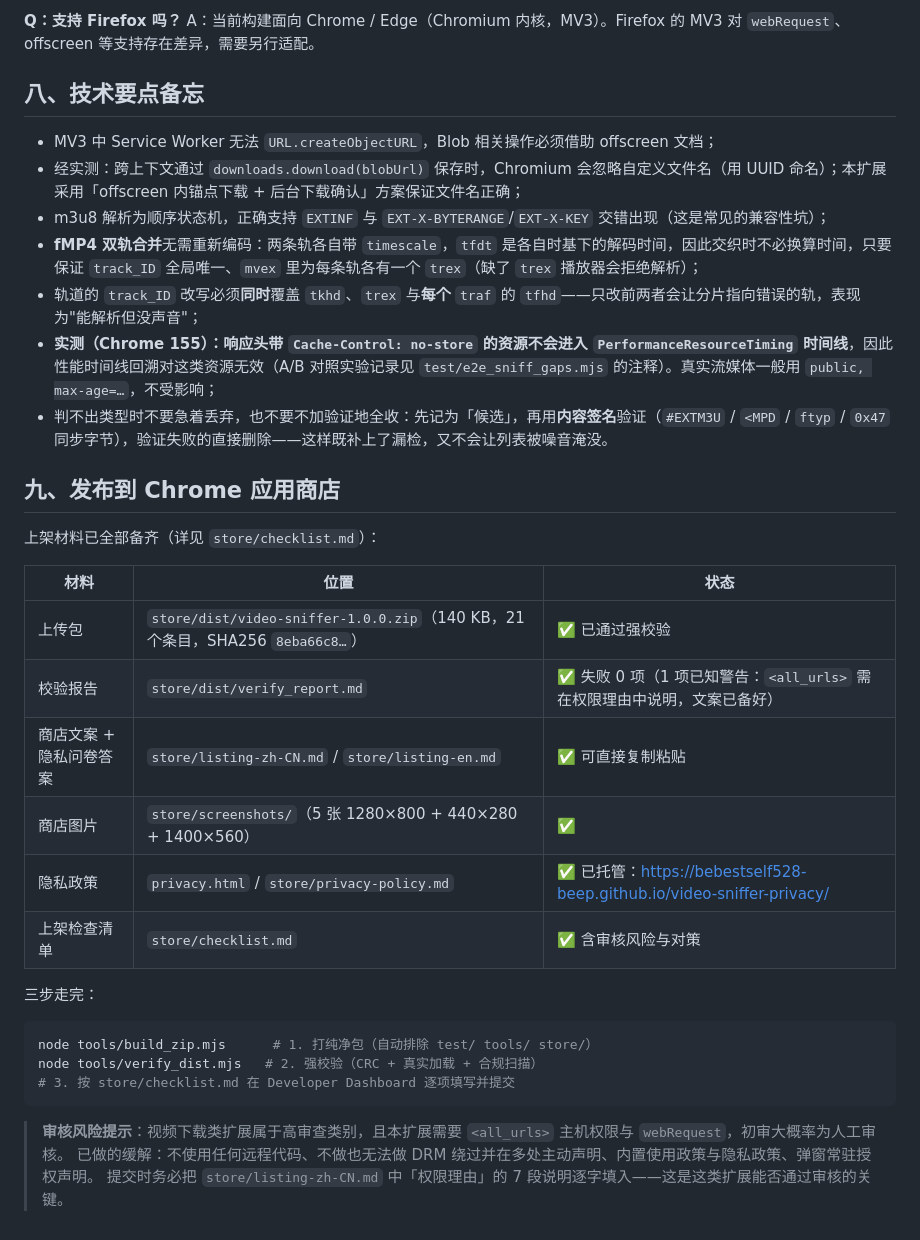
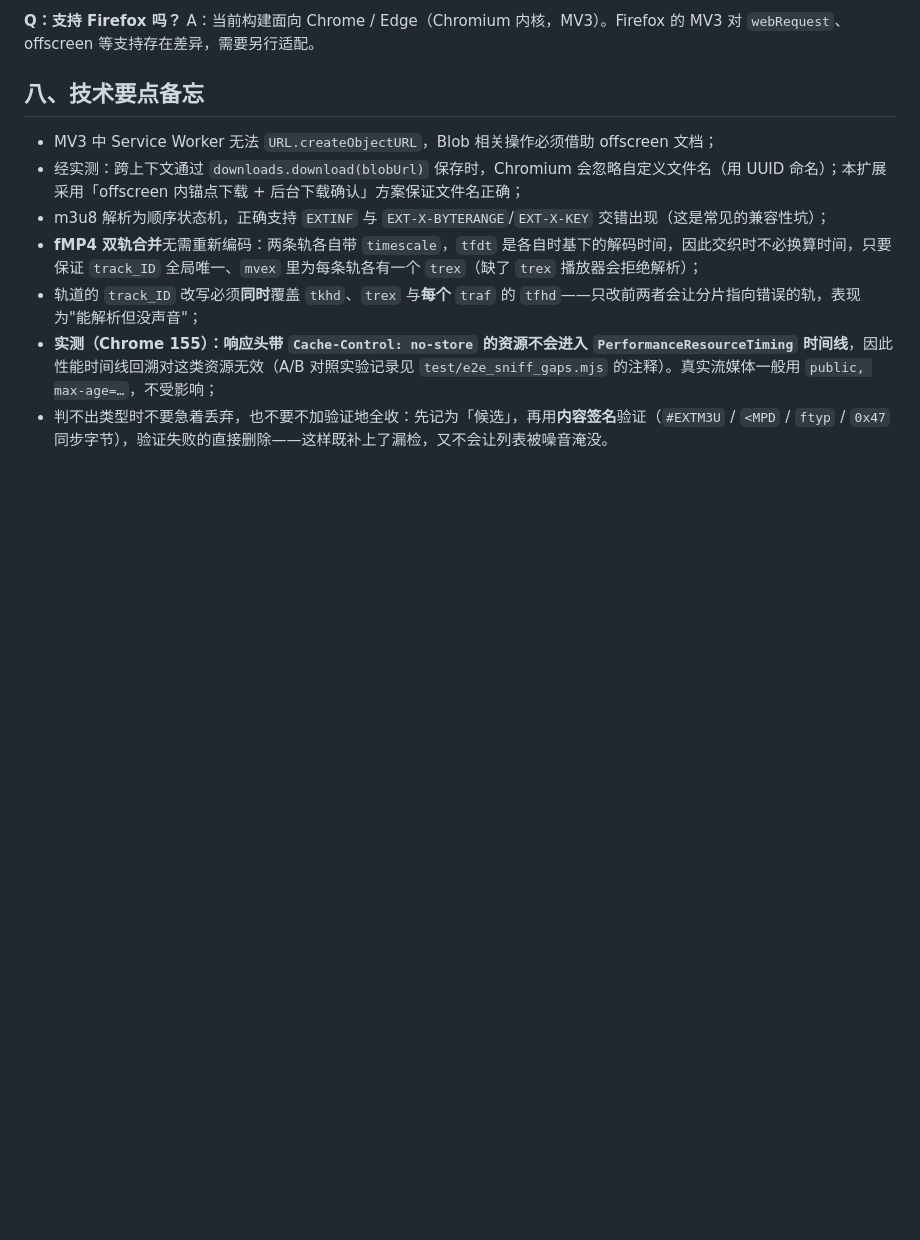
Before and after one commit to bebestself528-beep/video-sniffer, a Markdown page: README.md, the part around the change. GitHub-like rendering; blank space fills up the shorter version.

Commit message:
Remove Chrome Web Store publishing instructions
Removed section on publishing to Chrome Web Store, including checklist and submission steps.

````diff
--- a/README.md
+++ b/README.md
@@ -417,28 +417,3 @@ A：当前构建面向 Chrome / Edge（Chromium 内核，MV3）。Firefox 的 MV
 - 轨道的 `track_ID` 改写必须**同时**覆盖 `tkhd`、`trex` 与**每个** `traf` 的 `tfhd`——只改前两者会让分片指向错误的轨，表现为"能解析但没声音"；
 - **实测（Chrome 155）：响应头带 `Cache-Control: no-store` 的资源不会进入 `PerformanceResourceTiming` 时间线**，因此性能时间线回溯对这类资源无效（A/B 对照实验记录见 `test/e2e_sniff_gaps.mjs` 的注释）。真实流媒体一般用 `public, max-age=…`，不受影响；
 - 判不出类型时不要急着丢弃，也不要不加验证地全收：先记为「候选」，再用**内容签名**验证（`#EXTM3U` / `<MPD` / `ftyp` / `0x47` 同步字节），验证失败的直接删除——这样既补上了漏检，又不会让列表被噪音淹没。
-
-## 九、发布到 Chrome 应用商店
-
-上架材料已全部备齐（详见 `store/checklist.md`）：
-
-| 材料 | 位置 | 状态 |
-| --- | --- | --- |
-| 上传包 | `store/dist/video-sniffer-1.0.0.zip`（140 KB，21 个条目，SHA256 `8eba66c8…`） | ✅ 已通过强校验 |
-| 校验报告 | `store/dist/verify_report.md` | ✅ 失败 0 项（1 项已知警告：`<all_urls>` 需在权限理由中说明，文案已备好） |
-| 商店文案 + 隐私问卷答案 | `store/listing-zh-CN.md` / `store/listing-en.md` | ✅ 可直接复制粘贴 |
-| 商店图片 | `store/screenshots/`（5 张 1280×800 + 440×280 + 1400×560） | ✅ |
-| 隐私政策 | `privacy.html` / `store/privacy-policy.md` | ✅ 已托管：<https://bebestself528-beep.github.io/video-sniffer-privacy/> |
-| 上架检查清单 | `store/checklist.md` | ✅ 含审核风险与对策 |
-
-三步走完：
-
-```bash
-node tools/build_zip.mjs      # 1. 打纯净包（自动排除 test/ tools/ store/）
-node tools/verify_dist.mjs   # 2. 强校验（CRC + 真实加载 + 合规扫描）
-# 3. 按 store/checklist.md 在 Developer Dashboard 逐项填写并提交
-```
-
-> **审核风险提示**：视频下载类扩展属于高审查类别，且本扩展需要 `<all_urls>` 主机权限与 `webRequest`，初审大概率为人工审核。
-> 已做的缓解：不使用任何远程代码、不做也无法做 DRM 绕过并在多处主动声明、内置使用政策与隐私政策、弹窗常驻授权声明。
-> 提交时务必把 `store/listing-zh-CN.md` 中「权限理由」的 7 段说明逐字填入——这是这类扩展能否通过审核的关键。
````
